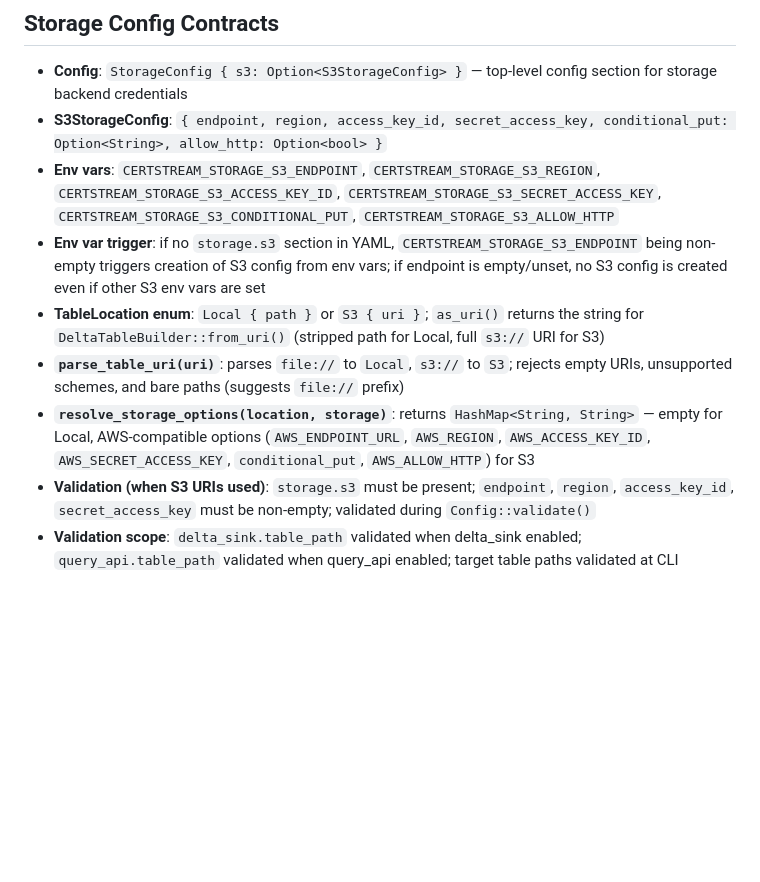
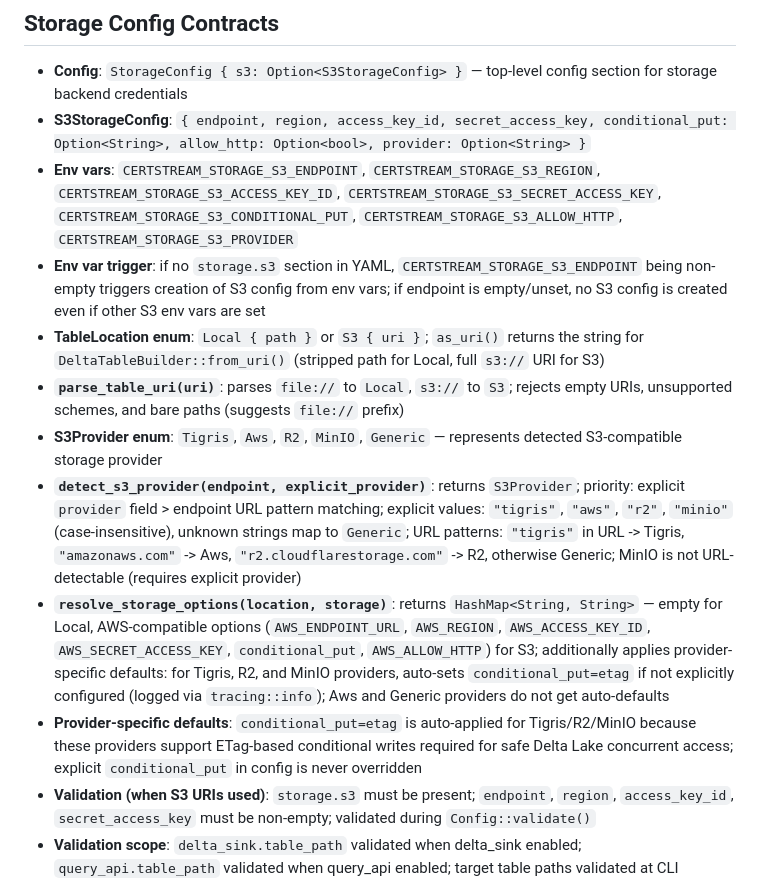
Before and after one commit to 1mentat/certstream-server-rust, a Markdown page: CLAUDE.md, the part around one of its changes. Rendered like a GitHub page; blank space fills up the shorter version.

Commit message:
docs: update CLAUDE.md for S3 provider detection and provider-specific defaults
Document new S3Provider enum, detect_s3_provider() function, provider
field on S3StorageConfig, CERTSTREAM_STORAGE_S3_PROVIDER env var, and
auto-conditional_put=etag behavior for Tigris/R2/MinIO providers.

Co-Authored-By: Claude Opus 4.6 <noreply@anthropic.com>

```diff
--- a/CLAUDE.md
+++ b/CLAUDE.md
@@ -77,12 +77,15 @@ The binary has five execution modes selected in main.rs:
 
 ## Storage Config Contracts
 - **Config**: `StorageConfig { s3: Option<S3StorageConfig> }` — top-level config section for storage backend credentials
-- **S3StorageConfig**: `{ endpoint, region, access_key_id, secret_access_key, conditional_put: Option<String>, allow_http: Option<bool> }`
-- **Env vars**: `CERTSTREAM_STORAGE_S3_ENDPOINT`, `CERTSTREAM_STORAGE_S3_REGION`, `CERTSTREAM_STORAGE_S3_ACCESS_KEY_ID`, `CERTSTREAM_STORAGE_S3_SECRET_ACCESS_KEY`, `CERTSTREAM_STORAGE_S3_CONDITIONAL_PUT`, `CERTSTREAM_STORAGE_S3_ALLOW_HTTP`
+- **S3StorageConfig**: `{ endpoint, region, access_key_id, secret_access_key, conditional_put: Option<String>, allow_http: Option<bool>, provider: Option<String> }`
+- **Env vars**: `CERTSTREAM_STORAGE_S3_ENDPOINT`, `CERTSTREAM_STORAGE_S3_REGION`, `CERTSTREAM_STORAGE_S3_ACCESS_KEY_ID`, `CERTSTREAM_STORAGE_S3_SECRET_ACCESS_KEY`, `CERTSTREAM_STORAGE_S3_CONDITIONAL_PUT`, `CERTSTREAM_STORAGE_S3_ALLOW_HTTP`, `CERTSTREAM_STORAGE_S3_PROVIDER`
 - **Env var trigger**: if no `storage.s3` section in YAML, `CERTSTREAM_STORAGE_S3_ENDPOINT` being non-empty triggers creation of S3 config from env vars; if endpoint is empty/unset, no S3 config is created even if other S3 env vars are set
 - **TableLocation enum**: `Local { path }` or `S3 { uri }`; `as_uri()` returns the string for `DeltaTableBuilder::from_uri()` (stripped path for Local, full `s3://` URI for S3)
 - **`parse_table_uri(uri)`**: parses `file://` to `Local`, `s3://` to `S3`; rejects empty URIs, unsupported schemes, and bare paths (suggests `file://` prefix)
-- **`resolve_storage_options(location, storage)`**: returns `HashMap<String, String>` — empty for Local, AWS-compatible options (`AWS_ENDPOINT_URL`, `AWS_REGION`, `AWS_ACCESS_KEY_ID`, `AWS_SECRET_ACCESS_KEY`, `conditional_put`, `AWS_ALLOW_HTTP`) for S3
+- **S3Provider enum**: `Tigris`, `Aws`, `R2`, `MinIO`, `Generic` — represents detected S3-compatible storage provider
+- **`detect_s3_provider(endpoint, explicit_provider)`**: returns `S3Provider`; priority: explicit `provider` field > endpoint URL pattern matching; explicit values: `"tigris"`, `"aws"`, `"r2"`, `"minio"` (case-insensitive), unknown strings map to `Generic`; URL patterns: `"tigris"` in URL -> Tigris, `"amazonaws.com"` -> Aws, `"r2.cloudflarestorage.com"` -> R2, otherwise Generic; MinIO is not URL-detectable (requires explicit provider)
+- **`resolve_storage_options(location, storage)`**: returns `HashMap<String, String>` — empty for Local, AWS-compatible options (`AWS_ENDPOINT_URL`, `AWS_REGION`, `AWS_ACCESS_KEY_ID`, `AWS_SECRET_ACCESS_KEY`, `conditional_put`, `AWS_ALLOW_HTTP`) for S3; additionally applies provider-specific defaults: for Tigris, R2, and MinIO providers, auto-sets `conditional_put=etag` if not explicitly configured (logged via `tracing::info`); Aws and Generic providers do not get auto-defaults
+- **Provider-specific defaults**: `conditional_put=etag` is auto-applied for Tigris/R2/MinIO because these providers support ETag-based conditional writes required for safe Delta Lake concurrent access; explicit `conditional_put` in config is never overridden
 - **Validation (when S3 URIs used)**: `storage.s3` must be present; `endpoint`, `region`, `access_key_id`, `secret_access_key` must be non-empty; validated during `Config::validate()`
 - **Validation scope**: `delta_sink.table_path` validated when delta_sink enabled; `query_api.table_path` validated when query_api enabled; target table paths validated at CLI dispatch in main.rs when `--source` or `--target` flags are used
 
```
Also changed, not shown: other parts of CLAUDE.md (+2 -2 lines).
